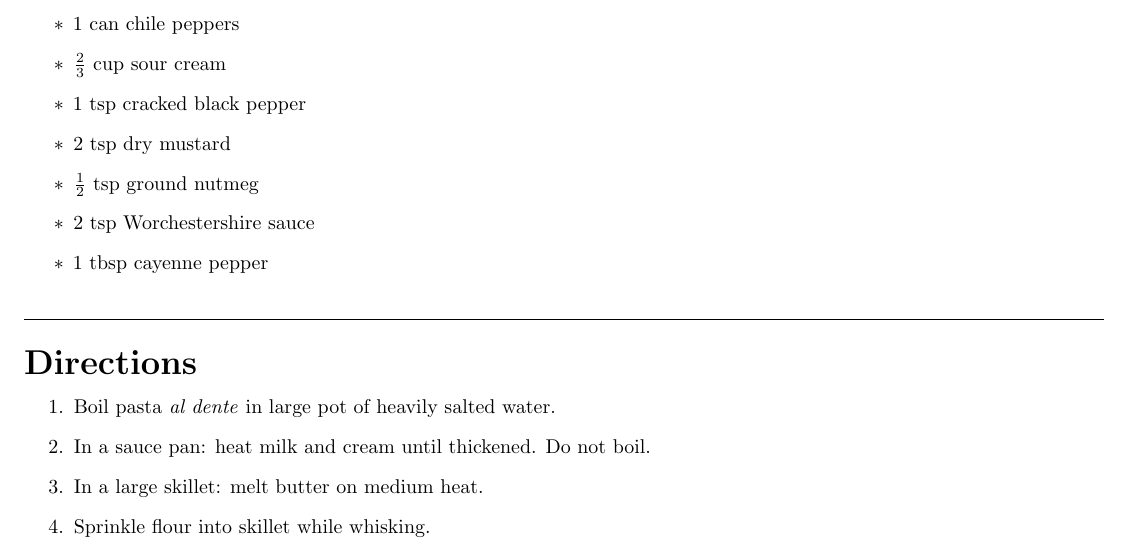
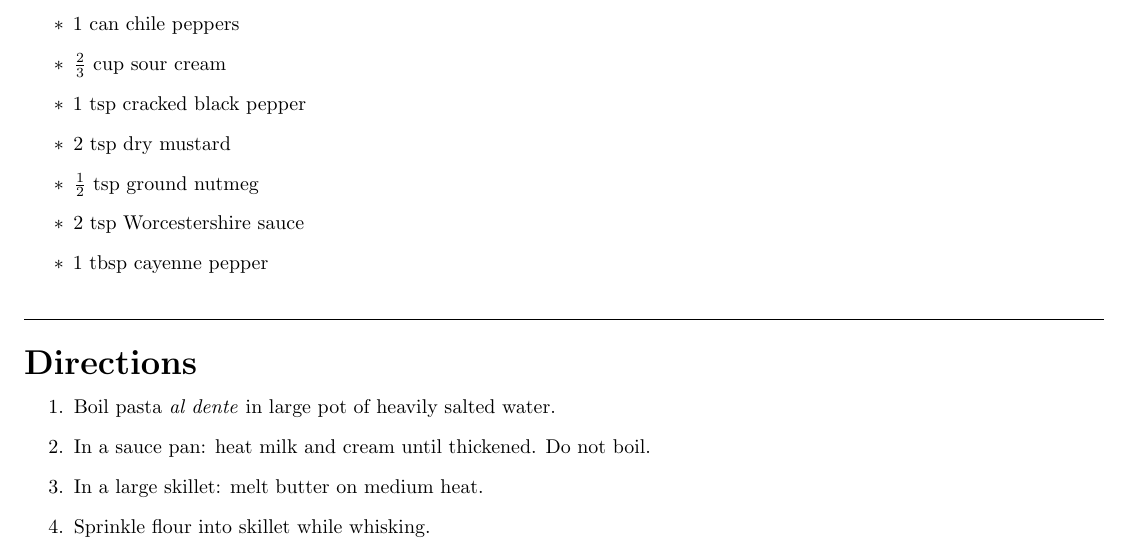
Before and after one commit to aeoranday/Oranday-Recipes, a LaTeX document (recipe.tex, which reads pastas/andies_penne.tex): part of page 15 of 15, cut so that both start at the same text. Compiled offline with pdfLaTeX.

Commit message:
Spelling correction.

```diff
--- a/pastas/andies_penne.tex
+++ b/pastas/andies_penne.tex
@@ -18,7 +18,7 @@
 	\item 1 tsp cracked black pepper
 	\item 2 tsp dry mustard
 	\item $\frac{1}{2}$ tsp ground nutmeg
-	\item 2 tsp Worchestershire sauce
+	\item 2 tsp Worcestershire sauce
 	\item 1 tbsp cayenne pepper
 \end{itemize}
 
```
Also changed, not shown: recipe.pdf.
